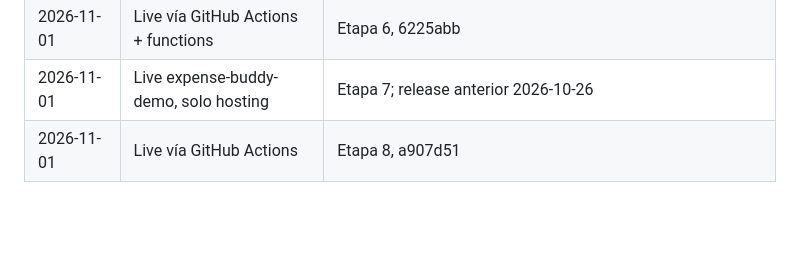
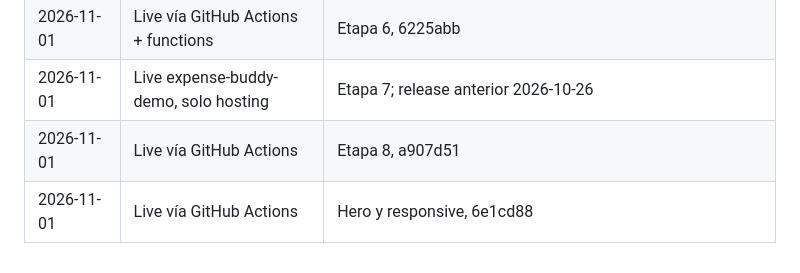
Before and after one commit to edspohr/growth-buddies, a Markdown page: docs/redesign/PROGRESS.md, the part around the change. Drawn GitHub-style; blank space fills up the shorter version.

Commit message:
docs: record hero and responsive deploy
Co-Authored-By: Claude Opus 5.5 <noreply@anthropic.com>

```diff
--- a/docs/redesign/PROGRESS.md
+++ b/docs/redesign/PROGRESS.md
@@ -64,3 +64,4 @@ Repo de trabajo: ~/dev/growth-buddies (fuera de iCloud). No usar ~/Documents/web
 | 2026-11-01 | Live vía GitHub Actions + functions | Etapa 6, 6225abb |
 | 2026-11-01 | Live expense-buddy-demo, solo hosting | Etapa 7; release anterior 2026-10-26 |
 | 2026-11-01 | Live vía GitHub Actions | Etapa 8, a907d51 |
+| 2026-11-01 | Live vía GitHub Actions | Hero y responsive, 6e1cd88 |
```
